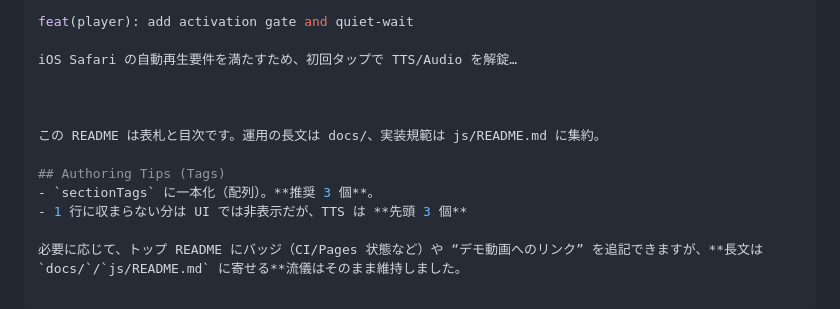
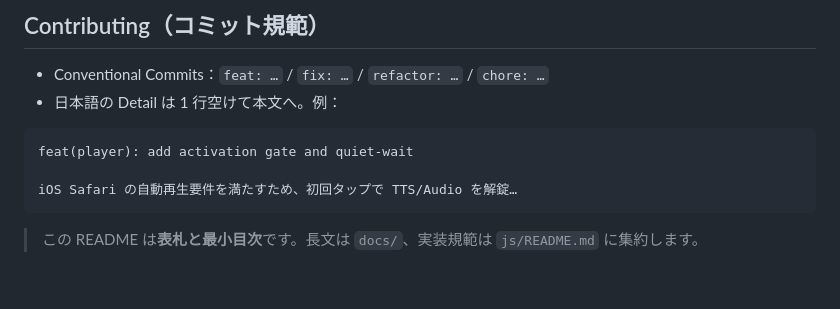
Before and after one commit to yusukefujiijp/scenes-player-kit, a Markdown page: README.md, the part around the change printed below. Drawn GitHub-style.

````diff
--- a/README.md
+++ b/README.md
@@ -66,14 +79,11 @@ Contributing（コミット規範）
 
+## Contributing（コミット規範）
+- Conventional Commits：`feat: …` / `fix: …` / `refactor: …` / `chore: …`
+- 日本語の Detail は 1 行空けて本文へ。例：
+```
 feat(player): add activation gate and quiet-wait
 
 iOS Safari の自動再生要件を満たすため、初回タップで TTS/Audio を解錠…
+```
 
-
-
-この README は表札と目次です。運用の長文は docs/、実装規範は js/README.md に集約。
-
-## Authoring Tips (Tags)
-- `sectionTags` に一本化（配列）。**推奨 3 個**。
-- 1 行に収まらない分は UI では非表示だが、TTS は **先頭 3 個**
-
-必要に応じて、トップ README にバッジ（CI/Pages 状態など）や “デモ動画へのリンク” を追記できますが、**長文は `docs/`/`js/README.md` に寄せる**流儀はそのまま維持しました。
+> この README は**表札と最小目次**です。長文は `docs/`、実装規範は `js/README.md` に集約します。
````
Also changed, not shown: other parts of README.md (+44 -31 lines).
